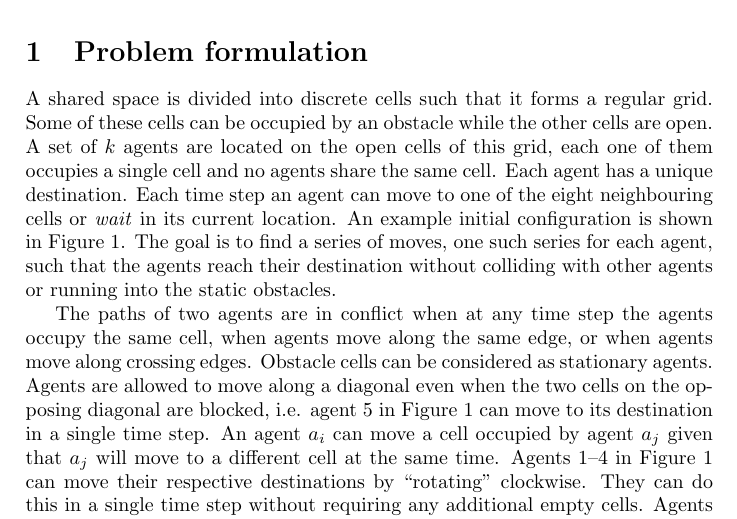
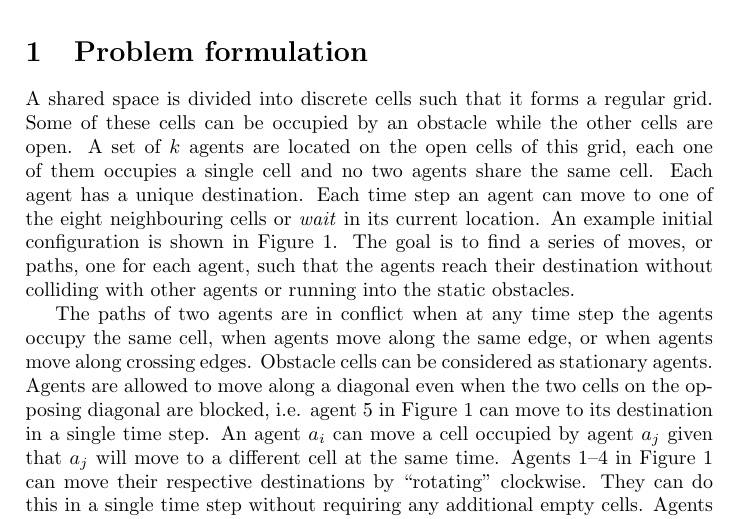
Before and after one commit to XeryusTC/masterproject, a LaTeX document (reports/preliminary_method.tex): part of page 1 of 3, cut so that both start at the same text. Compiled offline with pdfLaTeX.

Commit message:
Report update

```diff
--- a/reports/preliminary_method.tex
+++ b/reports/preliminary_method.tex
@@ -37,11 +37,11 @@
 A shared space is divided into discrete cells such that it forms a regular
 grid. Some of these cells can be occupied by an obstacle while the other cells
 are open. A set of $k$ agents are located on the open cells of this grid, each
-one of them occupies a single cell and no agents share the same cell. Each
+one of them occupies a single cell and no two agents share the same cell. Each
 agent has a unique destination. Each time step an agent can move to one of the
 eight neighbouring cells or \emph{wait} in its current location. An example
 initial configuration is shown in \autoref{fig:world}. The goal is to find a
-series of moves, one such series for each agent, such that the agents reach
+series of moves, or paths, one for each agent, such that the agents reach
 their destination without colliding with other agents or running into the
 static obstacles.
 
```
Also changed, not shown: reports/images/world.svg.
